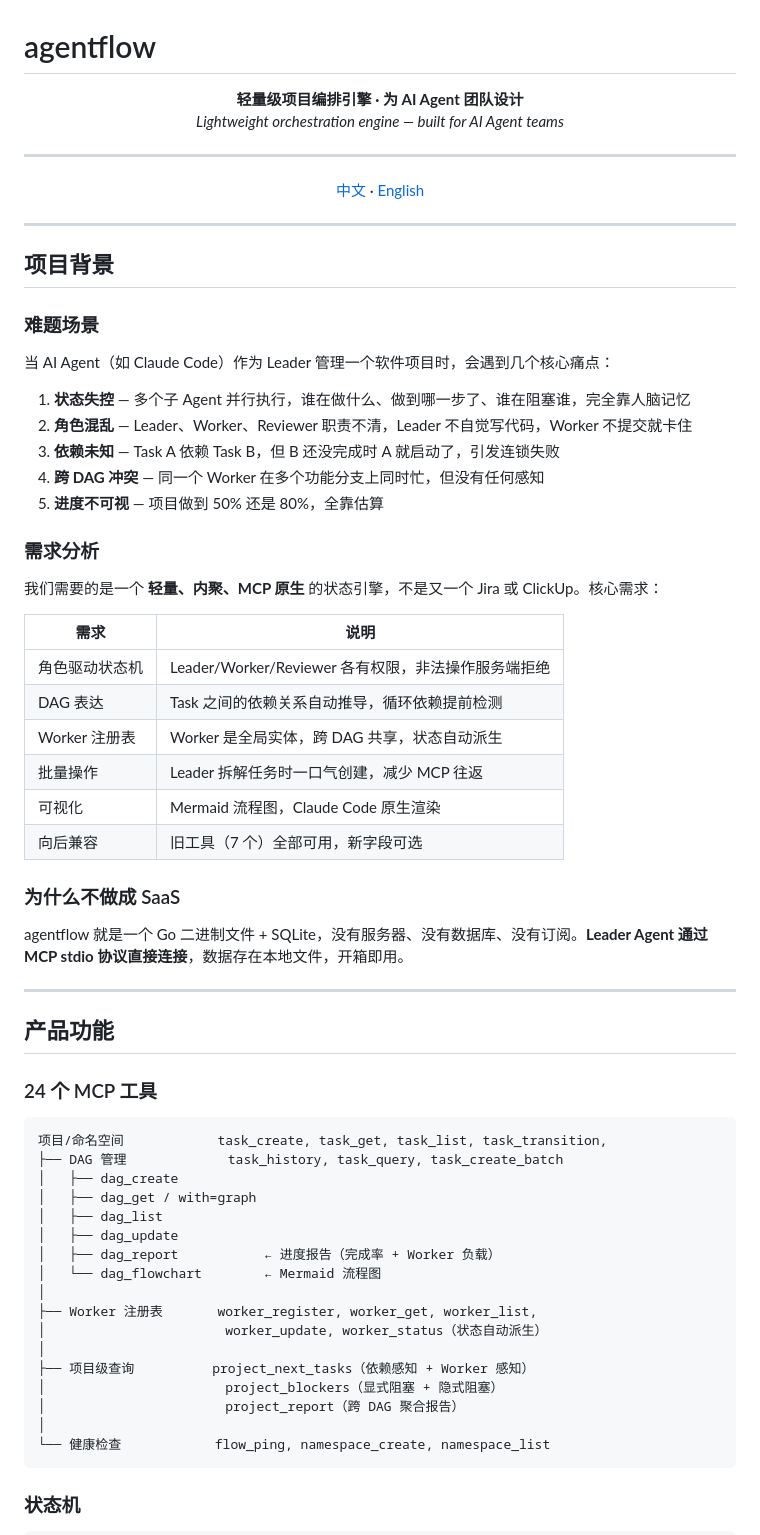
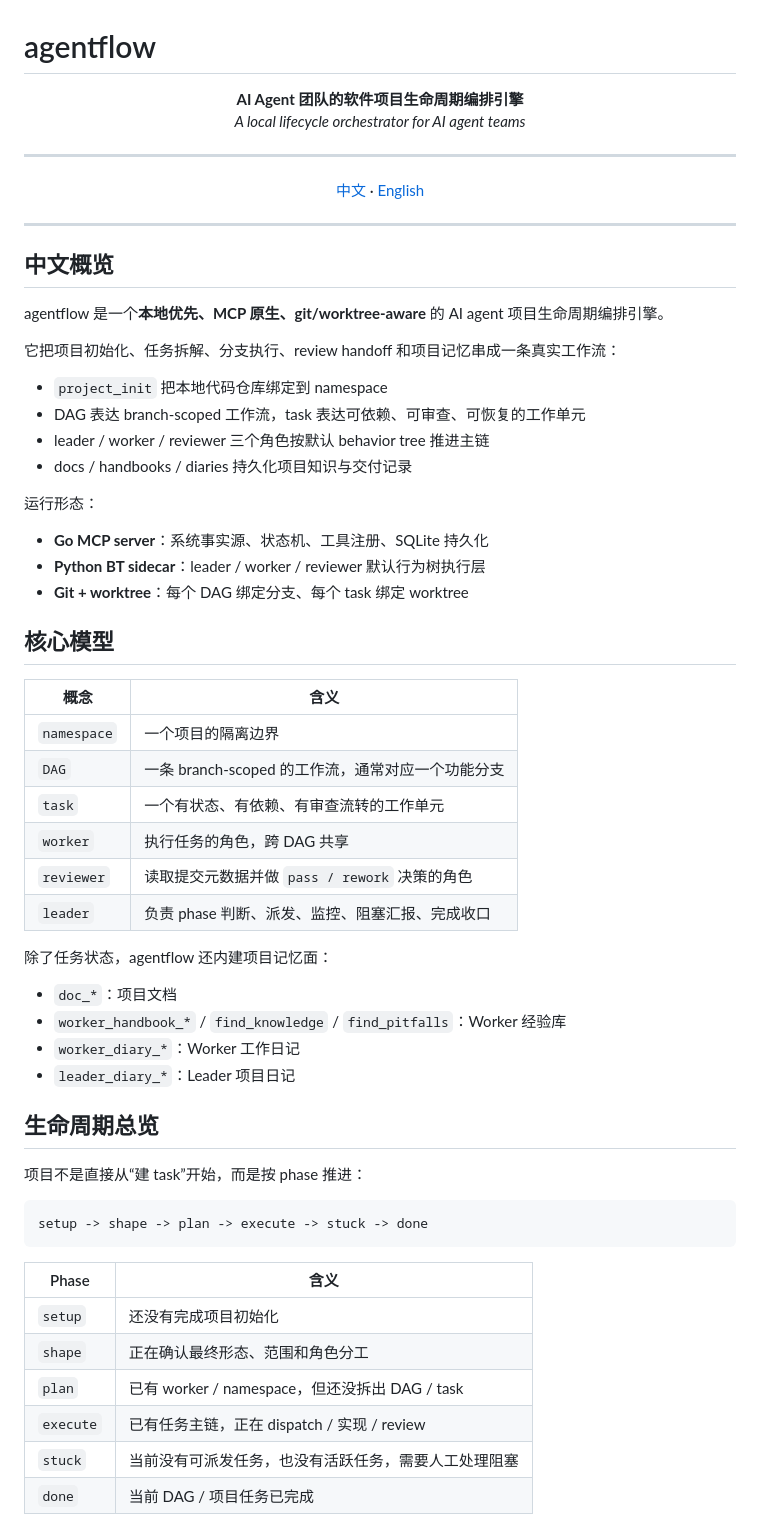
Before and after one commit to toustifer/agentflow, a Markdown page: README.md, the part around one of its changes. GitHub-like rendering.

````diff
--- a/README.md
+++ b/README.md
@@ -1,9 +1,9 @@
 # agentflow
 
 <p align="center">
-  <strong>轻量级项目编排引擎 · 为 AI Agent 团队设计</strong>
+  <strong>AI Agent 团队的软件项目生命周期编排引擎</strong>
   <br>
-  <em>Lightweight orchestration engine — built for AI Agent teams</em>
+  <em>A local lifecycle orchestrator for AI agent teams</em>
 </p>
 
 ---
@@ -15,60 +15,52 @@
 
 ---
 
-## 项目背景
+## 中文概览
 
-### 难题场景
+agentflow 是一个**本地优先、MCP 原生、git/worktree-aware** 的 AI agent 项目生命周期编排引擎。
 
-当 AI Agent（如 Claude Code）作为 Leader 管理一个软件项目时，会遇到几个核心痛点：
+它把项目初始化、任务拆解、分支执行、review handoff 和项目记忆串成一条真实工作流：
+- `project_init` 把本地代码仓库绑定到 namespace
+- DAG 表达 branch-scoped 工作流，task 表达可依赖、可审查、可恢复的工作单元
+- leader / worker / reviewer 三个角色按默认 behavior tree 推进主链
+- docs / handbooks / diaries 持久化项目知识与交付记录
 
-1. **状态失控** — 多个子 Agent 并行执行，谁在做什么、做到哪一步了、谁在阻塞谁，完全靠人脑记忆
-2. **角色混乱** — Leader、Worker、Reviewer 职责不清，Leader 不自觉写代码，Worker 不提交就卡住
-3. **依赖未知** — Task A 依赖 Task B，但 B 还没完成时 A 就启动了，引发连锁失败
-4. **跨 DAG 冲突** — 同一个 Worker 在多个功能分支上同时忙，但没有任何感知
-5. **进度不可视** — 项目做到 50% 还是 80%，全靠估算
+运行形态：
+- **Go MCP server**：系统事实源、状态机、工具注册、SQLite 持久化
+- **Python BT sidecar**：leader / worker / reviewer 默认行为树执行层
+- **Git + worktree**：每个 DAG 绑定分支、每个 task 绑定 worktree
 
-### 需求分析
+## 核心模型
 
-我们需要的是一个 **轻量、内聚、MCP 原生** 的状态引擎，不是又一个 Jira 或 ClickUp。核心需求：
+| 概念 | 含义 |
+|------|------|
+| `namespace` | 一个项目的隔离边界 |
+| `DAG` | 一条 branch-scoped 的工作流，通常对应一个功能分支 |
+| `task` | 一个有状态、有依赖、有审查流转的工作单元 |
+| `worker` | 执行任务的角色，跨 DAG 共享 |
+| `reviewer` | 读取提交元数据并做 `pass / rework` 决策的角色 |
+| `leader` | 负责 phase 判断、派发、监控、阻塞汇报、完成收口 |
 
-| 需求 | 说明 |
-|------|------|
-| 角色驱动状态机 | Leader/Worker/Reviewer 各有权限，非法操作服务端拒绝 |
-| DAG 表达 | Task 之间的依赖关系自动推导，循环依赖提前检测 |
-| Worker 注册表 | Worker 是全局实体，跨 DAG 共享，状态自动派生 |
-| 批量操作 | Leader 拆解任务时一口气创建，减少 MCP 往返 |
-| 可视化 | Mermaid 流程图，Claude Code 原生渲染 |
-| 向后兼容 | 旧工具（7 个）全部可用，新字段可选 |
+除了任务状态，agentflow 还内建项目记忆面：
+- `doc_*`：项目文档
+- `worker_handbook_*` / `find_knowledge` / `find_pitfalls`：Worker 经验库
+- `worker_diary_*`：Worker 工作日记
+- `leader_diary_*`：Leader 项目日记
 
-### 为什么不做成 SaaS
+## 生命周期总览
 
-agentflow 就是一个 Go 二进制文件 + SQLite，没有服务器、没有数据库、没有订阅。**Leader Agent 通过 MCP stdio 协议直接连接**，数据存在本地文件，开箱即用。
+项目不是直接从“建 task”开始，而是按 phase 推进：
 
----
-
-## 产品功能
-
-### 24 个 MCP 工具
-
-```
-项目/命名空间            task_create, task_get, task_list, task_transition,
-├── DAG 管理             task_history, task_query, task_create_batch
-│   ├── dag_create
-│   ├── dag_get / with=graph
-│   ├── dag_list
-│   ├── dag_update
-│   ├── dag_report           ← 进度报告（完成率 + Worker 负载）
-│   └── dag_flowchart        ← Mermaid 流程图
-│
-├── Worker 注册表       worker_register, worker_get, worker_list,
-│                       worker_update, worker_status（状态自动派生）
-│
-├── 项目级查询          project_next_tasks（依赖感知 + Worker 感知）
-│                       project_blockers（显式阻塞 + 隐式阻塞）
-│                       project_report（跨 DAG 聚合报告）
-│
-└── 健康检查            flow_ping, namespace_create, namespace_list
+```text
+setup -> shape -> plan -> execute -> stuck -> done
 ```
 
-### 状态机
+| Phase | 含义 |
+|------|------|
+| `setup` | 还没有完成项目初始化 |
+| `shape` | 正在确认最终形态、范围和角色分工 |
+| `plan` | 已有 worker / namespace，但还没拆出 DAG / task |
+| `execute` | 已有任务主链，正在 dispatch / 实现 / review |
+| `stuck` | 当前没有可派发任务，也没有活跃任务，需要人工处理阻塞 |
+| `done` | 当前 DAG / 项目任务已完成 |
 
````
Also changed, not shown: other parts of README.md (+299 -141 lines).
